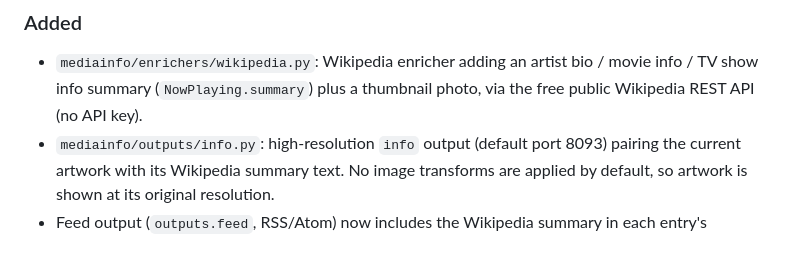
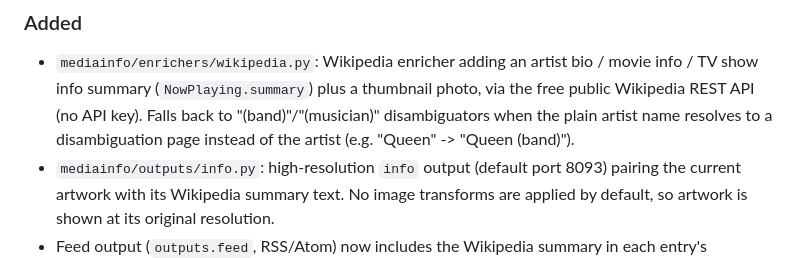
Before and after one commit to rawburt1/media-display, a Markdown page: CHANGELOG.md, the part around the change. Rendered like a GitHub page.

Commit message:
Call out disambiguation fallback explicitly in changelog
Co-Authored-By: Claude Sonnet 4.6 <noreply@anthropic.com>

```diff
--- a/CHANGELOG.md
+++ b/CHANGELOG.md
@@ -10,6 +10,9 @@ The format is based on [Keep a Changelog](https://keepachangelog.com/en/1.0.0/).
 - `mediainfo/enrichers/wikipedia.py`: Wikipedia enricher adding an artist
   bio / movie info / TV show info summary (`NowPlaying.summary`) plus a
   thumbnail photo, via the free public Wikipedia REST API (no API key).
+  Falls back to "(band)"/"(musician)" disambiguators when the plain
+  artist name resolves to a disambiguation page instead of the artist
+  (e.g. "Queen" -> "Queen (band)").
 - `mediainfo/outputs/info.py`: high-resolution `info` output (default port
   8093) pairing the current artwork with its Wikipedia summary text. No
   image transforms are applied by default, so artwork is shown at its
```
